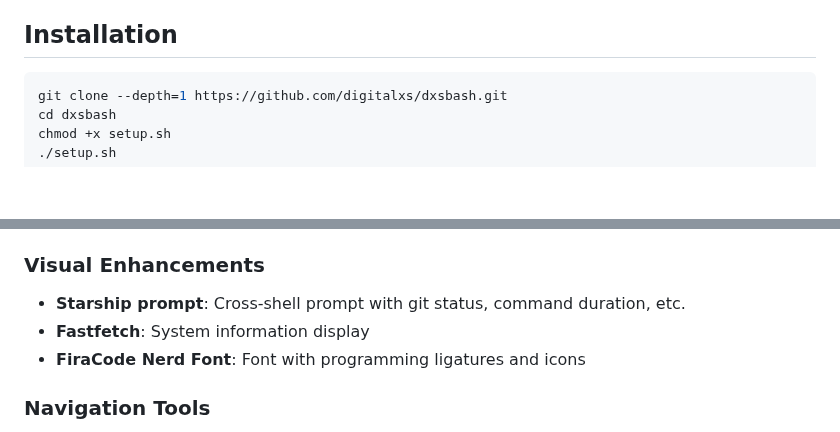
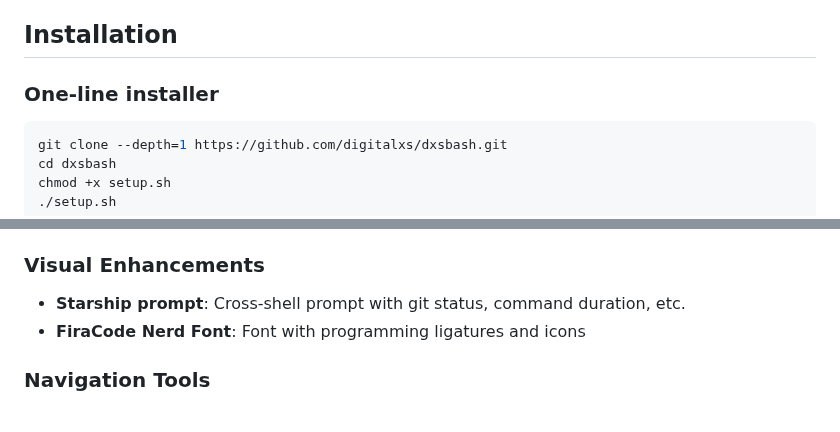
Before and after one commit to digitalxs/dxsbash, a Markdown page: README.md, 2 parts joined by grey strips. GitHub-like rendering; blank space fills up the shorter version.

Commit message:
Update README.md
Signed-off-by: Luis Miguel P. Freitas <37273297+digitalxs@users.noreply.github.com>

````diff
--- a/README.md
+++ b/README.md
@@ -35,6 +30,8 @@ DXSBash is a comprehensive shell environment that enhances your terminal experie
 
 ## Installation
 
+### One-line installer
+
 ```bash
 git clone --depth=1 https://github.com/digitalxs/dxsbash.git
 cd dxsbash
@@ -59,7 +56,6 @@ The installation script will:
 
 ### Visual Enhancements
 - **Starship prompt**: Cross-shell prompt with git status, command duration, etc.
-- **Fastfetch**: System information display
 - **FiraCode Nerd Font**: Font with programming ligatures and icons
 
 ### Navigation Tools
````
Also changed, not shown: other parts of README.md (+3 -8 lines).
